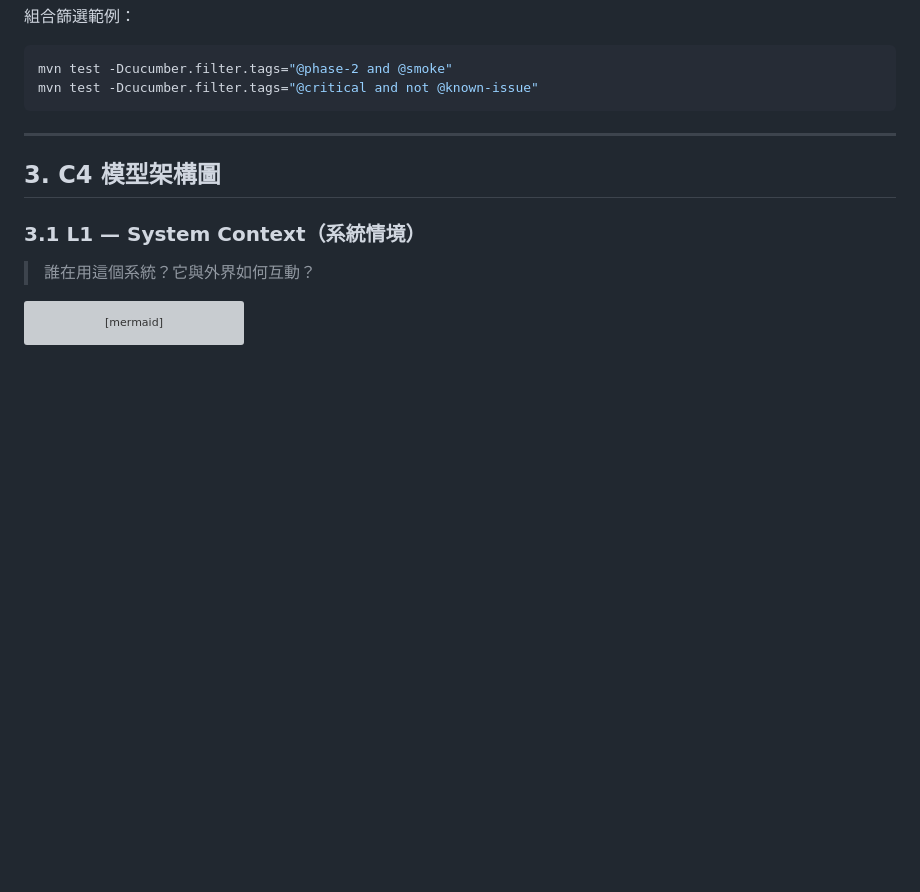
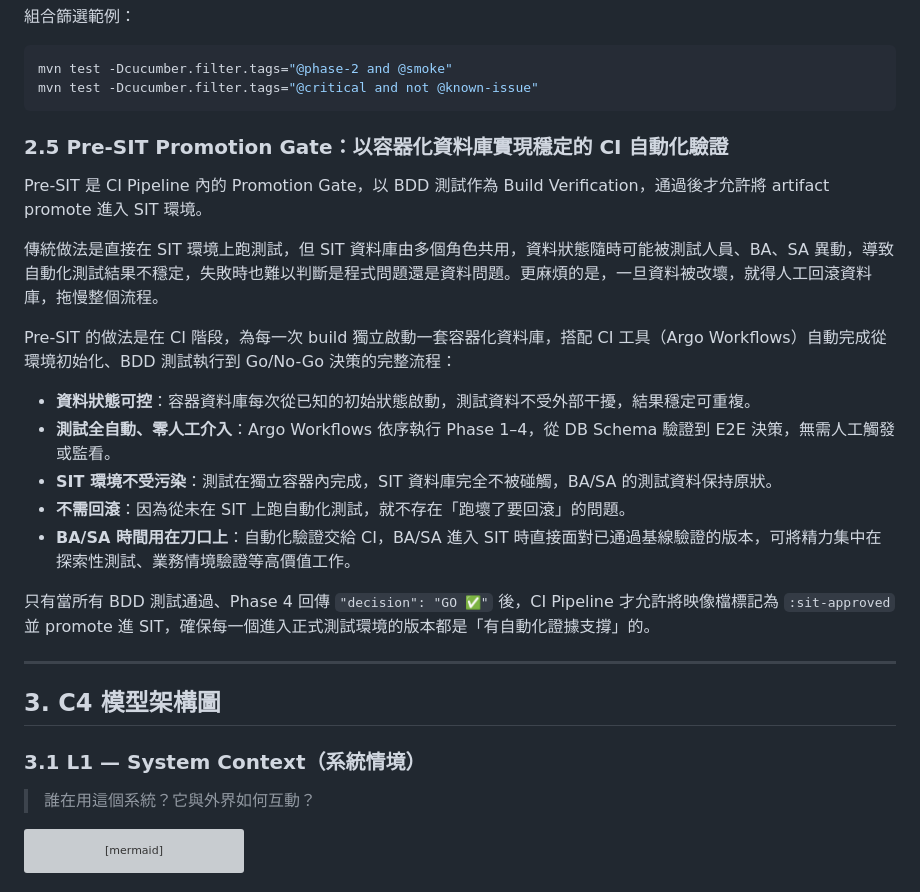
Before and after one commit to ChunPingWang/pre-site-tutorial, a Markdown page: README.md, the part around one of its changes. GitHub-like rendering; blank space fills up the shorter version; grey boxes are pictures that could not be loaded.

Commit message:
docs(readme): 新增 §2.5 Pre-SIT Promotion Gate 設計理念說明
說明為何在 CI 階段以容器化資料庫做 BDD 自動化驗證，
涵蓋資料可控、零人工介入、不污染 SIT、不需回滾、
釋放 BA/SA 時間做探索性測試等五項核心優勢

Co-Authored-By: Claude Sonnet 4.6 <noreply@anthropic.com>

````diff
--- a/README.md
+++ b/README.md
@@ -171,6 +172,22 @@ flowchart TB
 mvn test -Dcucumber.filter.tags="@phase-2 and @smoke"
 mvn test -Dcucumber.filter.tags="@critical and not @known-issue"
 ```
+
+### 2.5 Pre-SIT Promotion Gate：以容器化資料庫實現穩定的 CI 自動化驗證
+
+Pre-SIT 是 CI Pipeline 內的 Promotion Gate，以 BDD 測試作為 Build Verification，通過後才允許將 artifact promote 進入 SIT 環境。
+
+傳統做法是直接在 SIT 環境上跑測試，但 SIT 資料庫由多個角色共用，資料狀態隨時可能被測試人員、BA、SA 異動，導致自動化測試結果不穩定，失敗時也難以判斷是程式問題還是資料問題。更麻煩的是，一旦資料被改壞，就得人工回滾資料庫，拖慢整個流程。
+
+Pre-SIT 的做法是在 CI 階段，為每一次 build 獨立啟動一套容器化資料庫，搭配 CI 工具（Argo Workflows）自動完成從環境初始化、BDD 測試執行到 Go/No-Go 決策的完整流程：
+
+- **資料狀態可控**：容器資料庫每次從已知的初始狀態啟動，測試資料不受外部干擾，結果穩定可重複。
+- **測試全自動、零人工介入**：Argo Workflows 依序執行 Phase 1–4，從 DB Schema 驗證到 E2E 決策，無需人工觸發或監看。
+- **SIT 環境不受污染**：測試在獨立容器內完成，SIT 資料庫完全不被碰觸，BA/SA 的測試資料保持原狀。
+- **不需回滾**：因為從未在 SIT 上跑自動化測試，就不存在「跑壞了要回滾」的問題。
+- **BA/SA 時間用在刀口上**：自動化驗證交給 CI，BA/SA 進入 SIT 時直接面對已通過基線驗證的版本，可將精力集中在探索性測試、業務情境驗證等高價值工作。
+
+只有當所有 BDD 測試通過、Phase 4 回傳 `"decision": "GO ✅"` 後，CI Pipeline 才允許將映像檔標記為 `:sit-approved` 並 promote 進 SIT，確保每一個進入正式測試環境的版本都是「有自動化證據支撐」的。
 
 ---
 
````
Also changed, not shown: other parts of README.md (+1 -0 lines).
